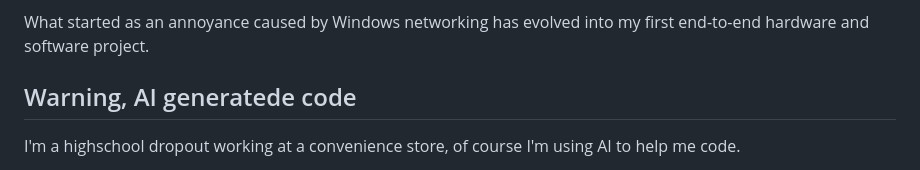
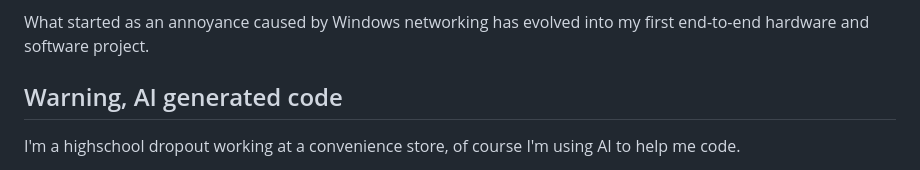
Before and after one commit to Saberhawk09/PCS-Portable-Comm-Server, a Markdown page: README.md, the part around the change. Drawn GitHub-style.

Commit message:
README Typo

```diff
--- a/README.md
+++ b/README.md
@@ -4,7 +4,7 @@ A portable communications server built around a Raspberry Pi 4 with dedicated ro
 
 What started as an annoyance caused by Windows networking has evolved into my first end-to-end hardware and software project.
 
-## Warning, AI generatede code
+## Warning, AI generated code
 
 I'm a highschool dropout working at a convenience store, of course I'm using AI to help me code.
 
```
